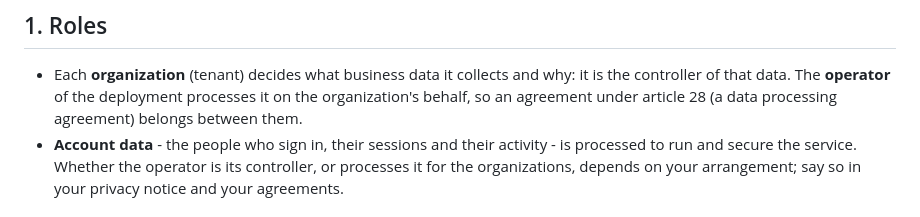
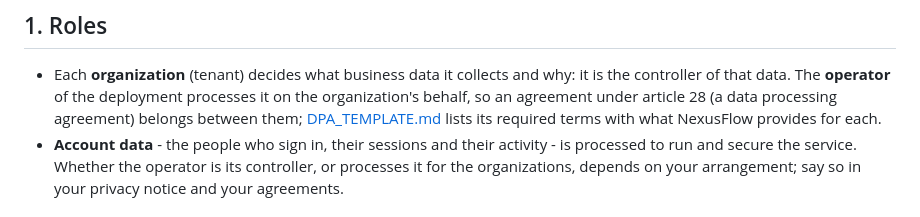
Before and after one commit to mojtaba-py-code/fastapi-postgres-ai-automation-platform, a Markdown page: docs/PRIVACY.md, the part around the change. Drawn GitHub-style.

```diff
--- a/docs/PRIVACY.md
+++ b/docs/PRIVACY.md
@@ -10,7 +10,8 @@ your roles, lawful bases and contracts are yours to decide and document.
 * Each **organization** (tenant) decides what business data it collects and why: it
   is the controller of that data. The **operator** of the deployment processes it on
   the organization's behalf, so an agreement under article 28 (a data processing
-  agreement) belongs between them.
+  agreement) belongs between them; [DPA_TEMPLATE.md](DPA_TEMPLATE.md) lists its
+  required terms with what NexusFlow provides for each.
 * **Account data** - the people who sign in, their sessions and their activity - is
   processed to run and secure the service. Whether the operator is its controller,
   or processes it for the organizations, depends on your arrangement; say so in your
```
Also changed, not shown: README.md (+1 -0 lines), docs/DPA_TEMPLATE.md (added, +67 -0 lines).
